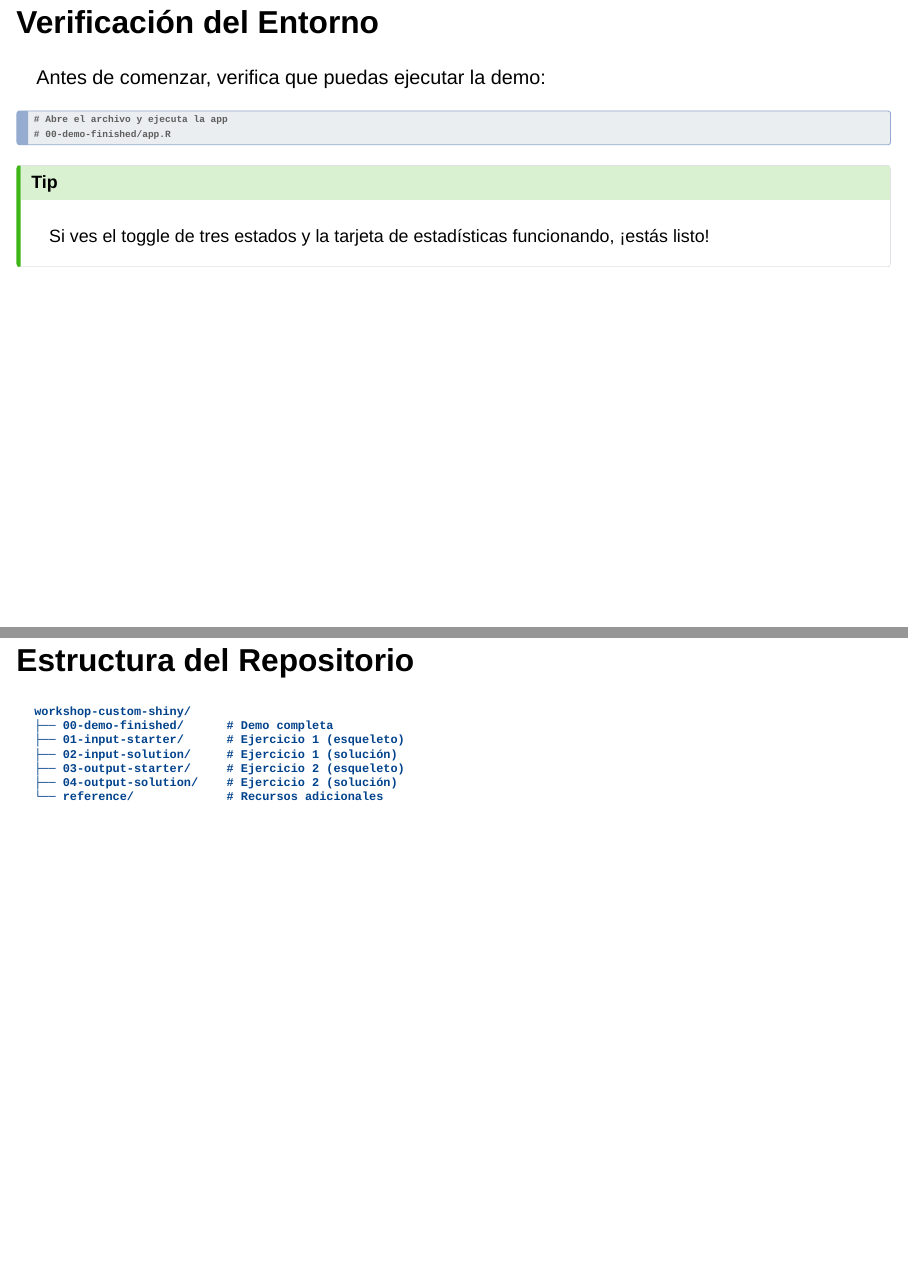
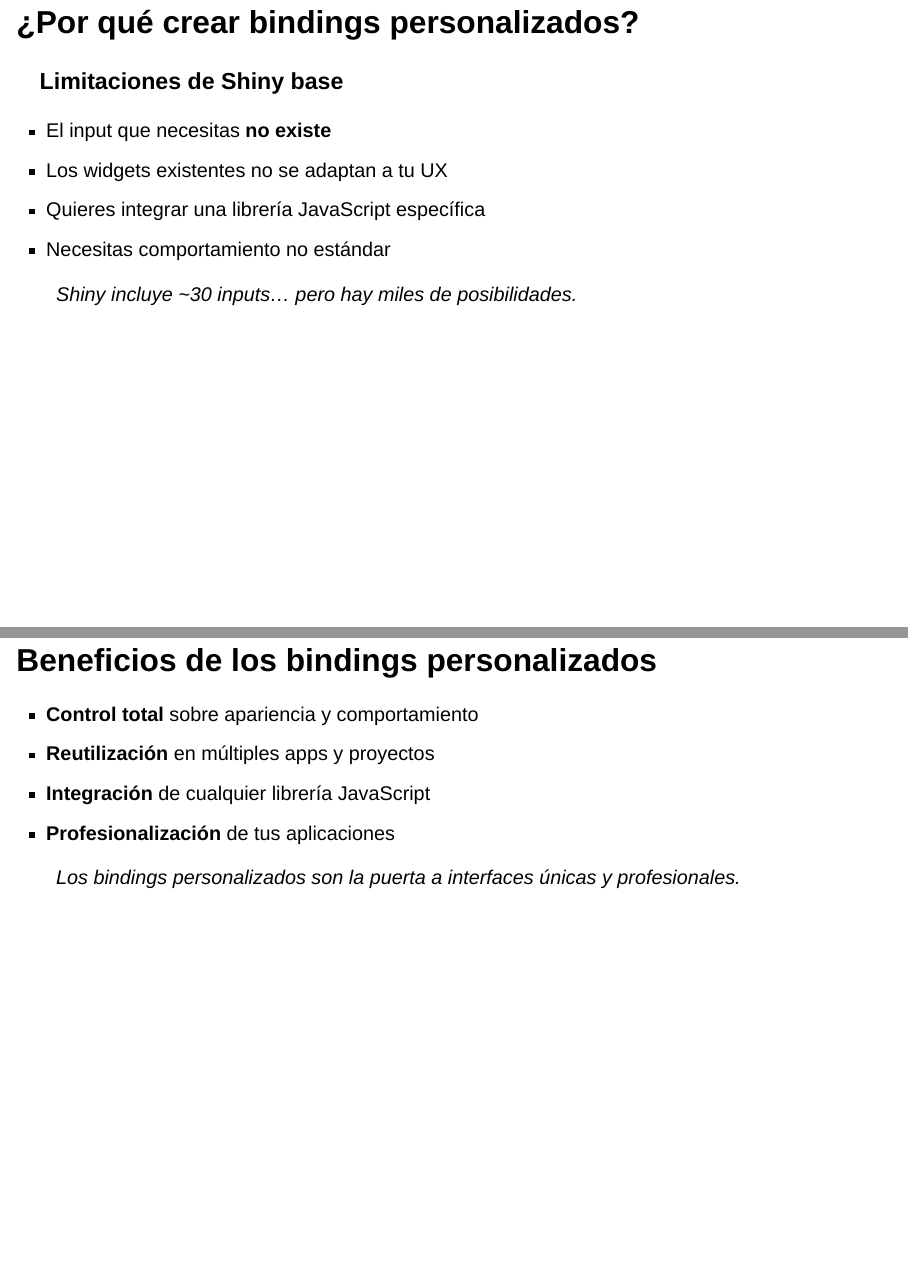
Before and after one commit to calderonsamuel/workshop-custom-shiny, a Quarto document (index.qmd): pages 5 and 6 of 68 before the commit and pages 5 and 6 of 70 after it, joined at a grey line. Rendered offline with R 4.5, knitr and Pandoc in place of Quarto, with nearby package versions; drawn as Slidy slides in place of the format the file asks for.

Commit message:
explain why custom bindings

```diff
--- a/index.qmd
+++ b/index.qmd
@@ -42,6 +42,26 @@
 2. **Construir** un input binding personalizado (toggle tri-estado)
 3. **Construir** un output binding personalizado (tarjeta de estadísticas)
 4. **Conocer** recursos para implementaciones más avanzadas
+
+## ¿Por qué crear bindings personalizados?
+
+### Limitaciones de Shiny base
+
+- El input que necesitas **no existe**
+- Los widgets existentes no se adaptan a tu UX
+- Quieres integrar una librería JavaScript específica
+- Necesitas comportamiento no estándar
+
+> Shiny incluye ~30 inputs... pero hay miles de posibilidades.
+
+## Beneficios de los bindings personalizados
+
+- **Control total** sobre apariencia y comportamiento
+- **Reutilización** en múltiples apps y proyectos
+- **Integración** de cualquier librería JavaScript
+- **Profesionalización** de tus aplicaciones
+
+> Los bindings personalizados son la puerta a interfaces únicas y profesionales.
 
 ## Verificación del Entorno
 
```
